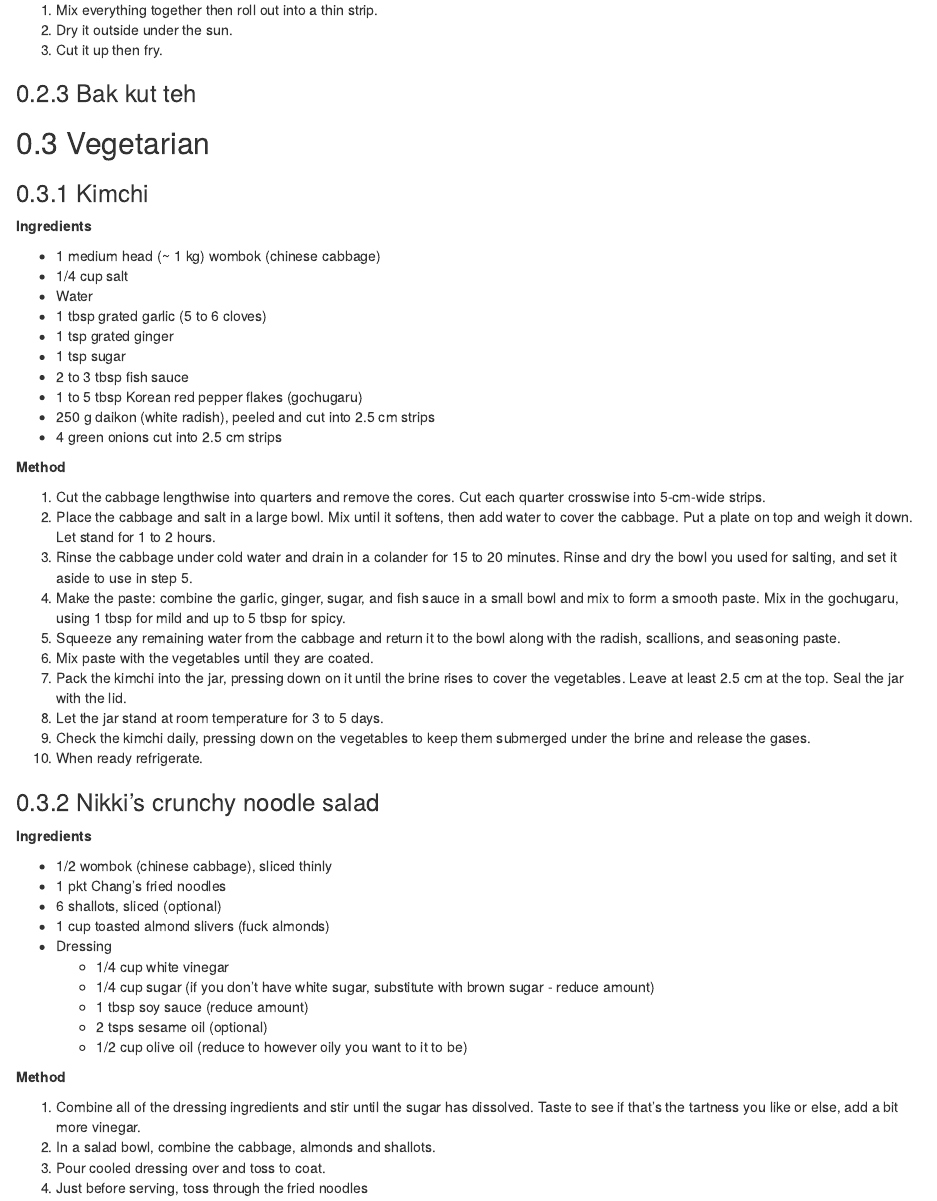
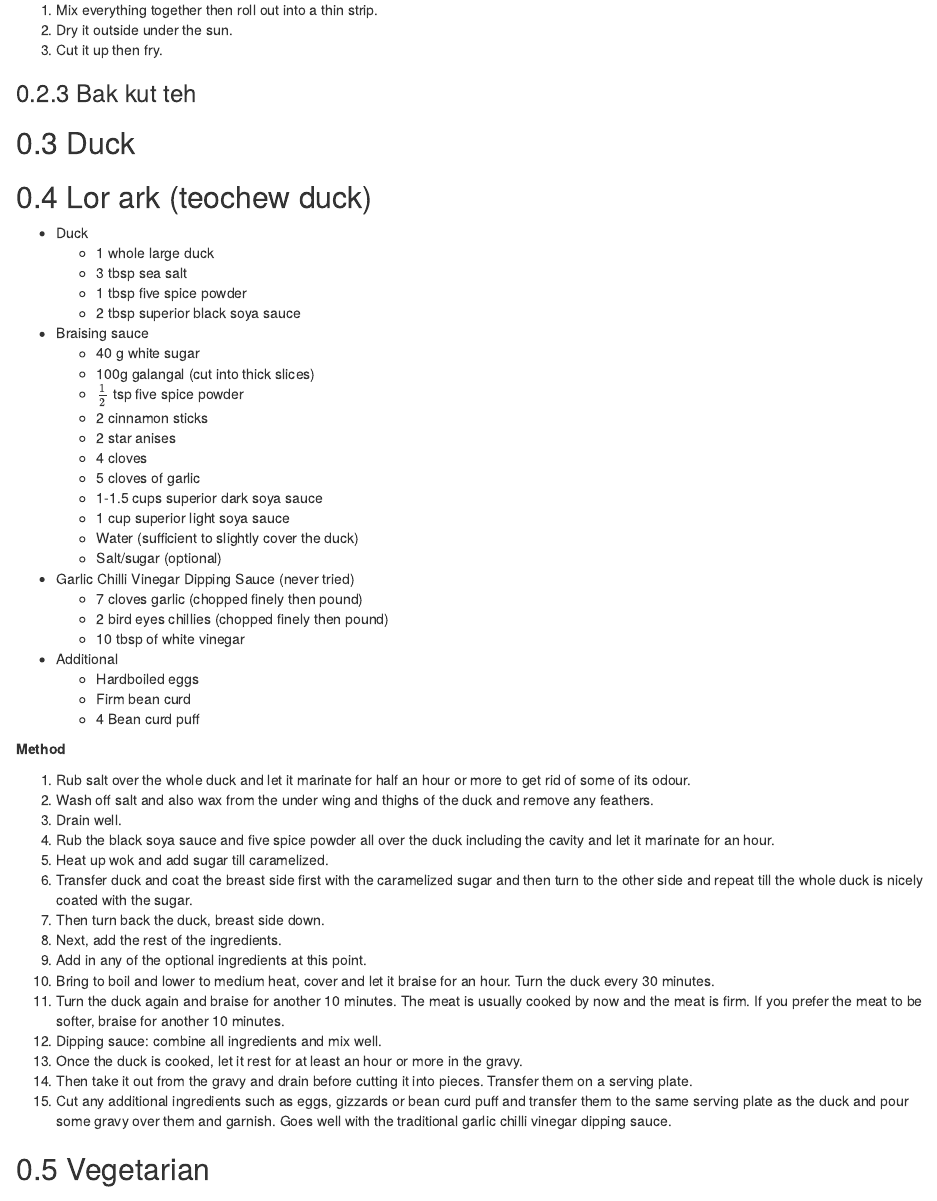
Before and after one commit to cyap7/recipes, an R Markdown document (02---mains.rmd): the page in a window 1100 px wide, from 1630 px down. Rendered offline with R 4.5, knitr and Pandoc, with nearby package versions; drawn as R Markdown's standard HTML page in place of the format the file asks for.

Commit message:
added lor ark

```diff
--- a/02---mains.rmd
+++ b/02---mains.rmd
@@ -93,6 +93,56 @@
 
 <add stuff>
 
+## Duck
+
+## Lor ark (teochew duck)
+
+\textbf{Ingredients}
+
+-  Duck
+    -  1 whole large duck
+    -  3 tbsp sea salt
+    -  1 tbsp five spice powder
+    -  2 tbsp superior black soya sauce
+-  Braising sauce
+    -  40 g white sugar
+    -  100g galangal (cut into thick slices)
+    -  $\frac{1}{2}$ tsp five spice powder
+    -  2 cinnamon sticks
+    -  2 star anises
+    -  4 cloves
+    -  5 cloves of garlic
+    -  1-1.5 cups superior dark soya sauce
+    -  1 cup superior light soya sauce
+    -  Water (sufficient to slightly cover the duck)
+    -  Salt/sugar (optional)
+-  Garlic Chilli Vinegar Dipping Sauce (never tried)
+    -  7 cloves garlic (chopped finely then pound)
+    -  2 bird eyes chillies (chopped finely then pound)
+    -  10 tbsp of white vinegar
+-  Additional
+    -  Hardboiled eggs
+    -  Firm bean curd
+    -  4 Bean curd puff
+
+**Method**
+
+1.  Rub salt over the whole duck and let it marinate for half an hour or more to get rid of some of its odour.
+2.  Wash off salt and also wax from the under wing and thighs of the duck and remove any feathers.
+3.  Drain well.
+4.  Rub the black soya sauce and five spice powder all over the duck including the cavity and let it marinate for an hour.
+5.  Heat up wok and add sugar till caramelized.
+6.  Transfer duck and coat the breast side first with the caramelized sugar and then turn to the other side and repeat till the whole duck is nicely coated with the sugar.
+7.  Then turn back the duck, breast side down.
+8.  Next, add the rest of the ingredients.
+9.  Add in any of the optional ingredients at this point.
+10.  Bring to boil and lower to medium heat, cover and let it braise for an hour. Turn the duck every 30 minutes.
+11.  Turn the duck again and braise for another 10 minutes. The meat is usually cooked by now and the meat is firm. If you prefer the meat to be softer, braise for another 10 minutes.
+12.  Dipping sauce: combine all ingredients and mix well.
+13.  Once the duck is cooked, let it rest for at least an hour or more in the gravy.
+14.  Then take it out from the gravy and drain before cutting it into pieces. Transfer them on a serving plate.
+15.  Cut any additional ingredients such as eggs, gizzards or bean curd puff and transfer them to the same serving plate as the duck and pour some gravy over them and garnish. Goes well with the traditional garlic chilli vinegar dipping sauce.
+
 ## Vegetarian
 
 ### Kimchi
```
